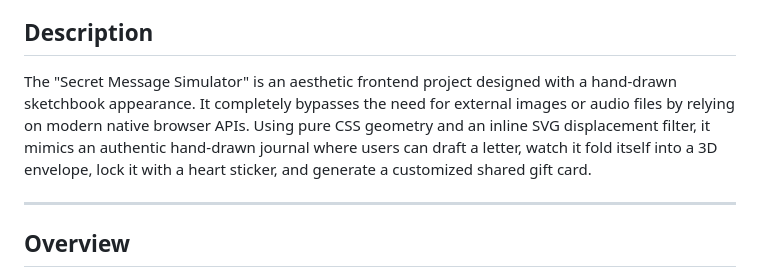
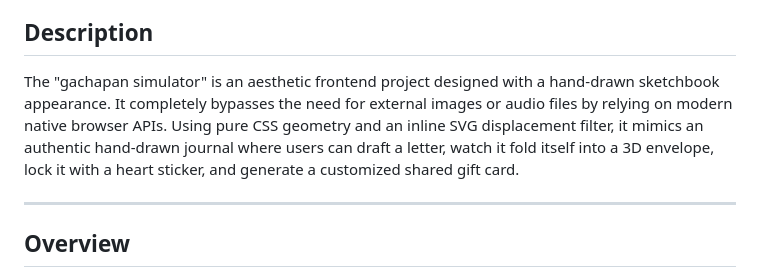
Before and after one commit to sathvikachandramohan/secret-companion-simulator, a Markdown page: README.md, the part around the change. Rendered like a GitHub page.

Commit message:
Correct project name in README description

```diff
--- a/README.md
+++ b/README.md
@@ -2,7 +2,7 @@
 A cozy, notebook-themed interactive web application featuring an animated chibi companion that reads, analyzes, and emotionally reacts to user-written messages in real time.
 
 ## Description
-The "Secret Message Simulator" is an aesthetic frontend project designed with a hand-drawn sketchbook appearance. It completely bypasses the need for external images or audio files by relying on modern native browser APIs. Using pure CSS geometry and an inline SVG displacement filter, it mimics an authentic hand-drawn journal where users can draft a letter, watch it fold itself into a 3D envelope, lock it with a heart sticker, and generate a customized shared gift card.
+The "gachapan simulator" is an aesthetic frontend project designed with a hand-drawn sketchbook appearance. It completely bypasses the need for external images or audio files by relying on modern native browser APIs. Using pure CSS geometry and an inline SVG displacement filter, it mimics an authentic hand-drawn journal where users can draft a letter, watch it fold itself into a 3D envelope, lock it with a heart sticker, and generate a customized shared gift card.
 
 ---
 
```
